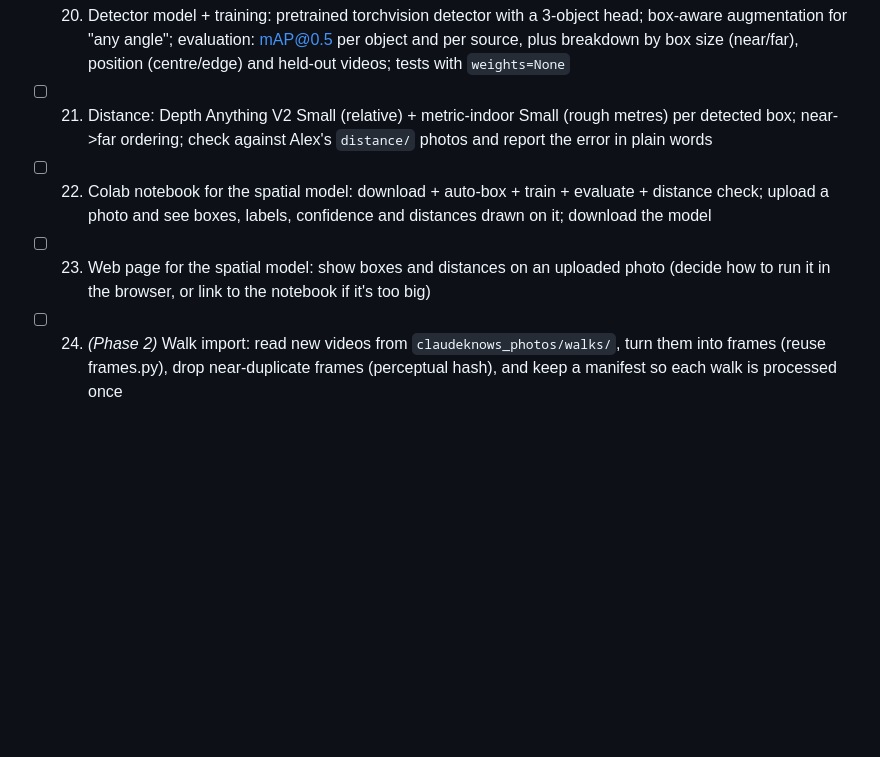
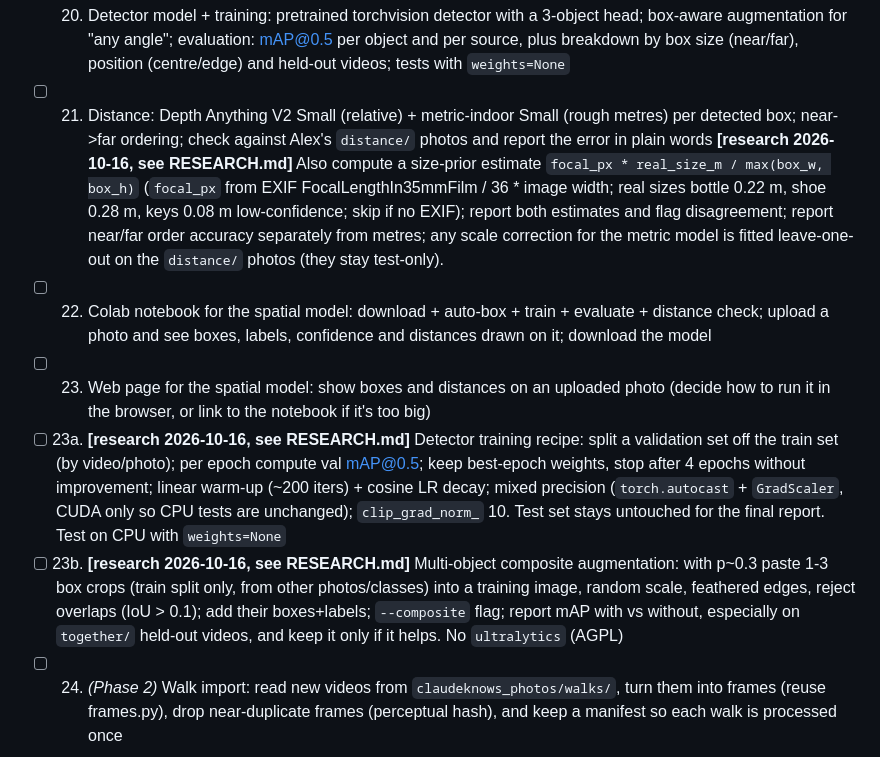
Before and after one commit to alexg-sketch/claudeknows, a Markdown page: ROADMAP.md, the part around the change. Rendered like a GitHub page; blank space fills up the shorter version.

```diff
--- a/ROADMAP.md
+++ b/ROADMAP.md
@@ -126,9 +126,11 @@ an action from that label (and how confident the model is).
 - [x] 18. Detection data: from Open Images, keep whole photos with their boxes (bottle boxes in water-bottle photos, footwear boxes), several boxes per photo allowed; save as images + one JSON of boxes per object folder; credits file; plus `together/` and `distance/` folders from Alex's Drive (see notes). Tests with a tiny generated dataset
 - [x] 19. Auto-boxing with OWLv2 (Colab only): boxes for key photos and for every frame of Alex's footage, confidence threshold, contact sheet of boxes for a quick human look; mocked in tests
 - [x] 20. Detector model + training: pretrained torchvision detector with a 3-object head; box-aware augmentation for "any angle"; evaluation: mAP@0.5 per object and per source, plus breakdown by box size (near/far), position (centre/edge) and held-out videos; tests with `weights=None`
-- [ ] 21. Distance: Depth Anything V2 Small (relative) + metric-indoor Small (rough metres) per detected box; near->far ordering; check against Alex's `distance/` photos and report the error in plain words
+- [ ] 21. Distance: Depth Anything V2 Small (relative) + metric-indoor Small (rough metres) per detected box; near->far ordering; check against Alex's `distance/` photos and report the error in plain words **[research 2026-10-16, see RESEARCH.md]** Also compute a size-prior estimate `focal_px * real_size_m / max(box_w, box_h)` (`focal_px` from EXIF FocalLengthIn35mmFilm / 36 * image width; real sizes bottle 0.22 m, shoe 0.28 m, keys 0.08 m low-confidence; skip if no EXIF); report both estimates and flag disagreement; report near/far order accuracy separately from metres; any scale correction for the metric model is fitted leave-one-out on the `distance/` photos (they stay test-only).
 - [ ] 22. Colab notebook for the spatial model: download + auto-box + train + evaluate + distance check; upload a photo and see boxes, labels, confidence and distances drawn on it; download the model
 - [ ] 23. Web page for the spatial model: show boxes and distances on an uploaded photo (decide how to run it in the browser, or link to the notebook if it's too big)
+- [ ] 23a. **[research 2026-10-16, see RESEARCH.md]** Detector training recipe: split a validation set off the train set (by video/photo); per epoch compute val mAP@0.5; keep best-epoch weights, stop after 4 epochs without improvement; linear warm-up (~200 iters) + cosine LR decay; mixed precision (`torch.autocast` + `GradScaler`, CUDA only so CPU tests are unchanged); `clip_grad_norm_` 10. Test set stays untouched for the final report. Test on CPU with `weights=None`
+- [ ] 23b. **[research 2026-10-16, see RESEARCH.md]** Multi-object composite augmentation: with p~0.3 paste 1-3 box crops (train split only, from other photos/classes) into a training image, random scale, feathered edges, reject overlaps (IoU > 0.1); add their boxes+labels; `--composite` flag; report mAP with vs without, especially on `together/` held-out videos, and keep it only if it helps. No `ultralytics` (AGPL)
 - [ ] 24. *(Phase 2)* Walk import: read new videos from `claudeknows_photos/walks/`, turn them into frames (reuse frames.py), drop near-duplicate frames (perceptual hash), and keep a manifest so each walk is processed once
 - [ ] 25. *(Phase 2)* Gold test set: build it from Alex's checked footage and `distance/` photos plus a few held-out walks; freeze it with file hashes; evaluation always reports scores on it; a check refuses to train on any gold image
 - [ ] 26. *(Phase 2)* Auto-labelling of walk frames: current detector + OWLv2 must agree (same object, overlapping boxes, both confident); agreed frames become training labels; disagreements and low-confidence frames go into a small review batch for Alex (yes/no questions, aim for 20 or fewer per walk); cap the share of self-labelled data in training
```
Also changed, not shown: RESEARCH.md (added, +113 -0 lines).
